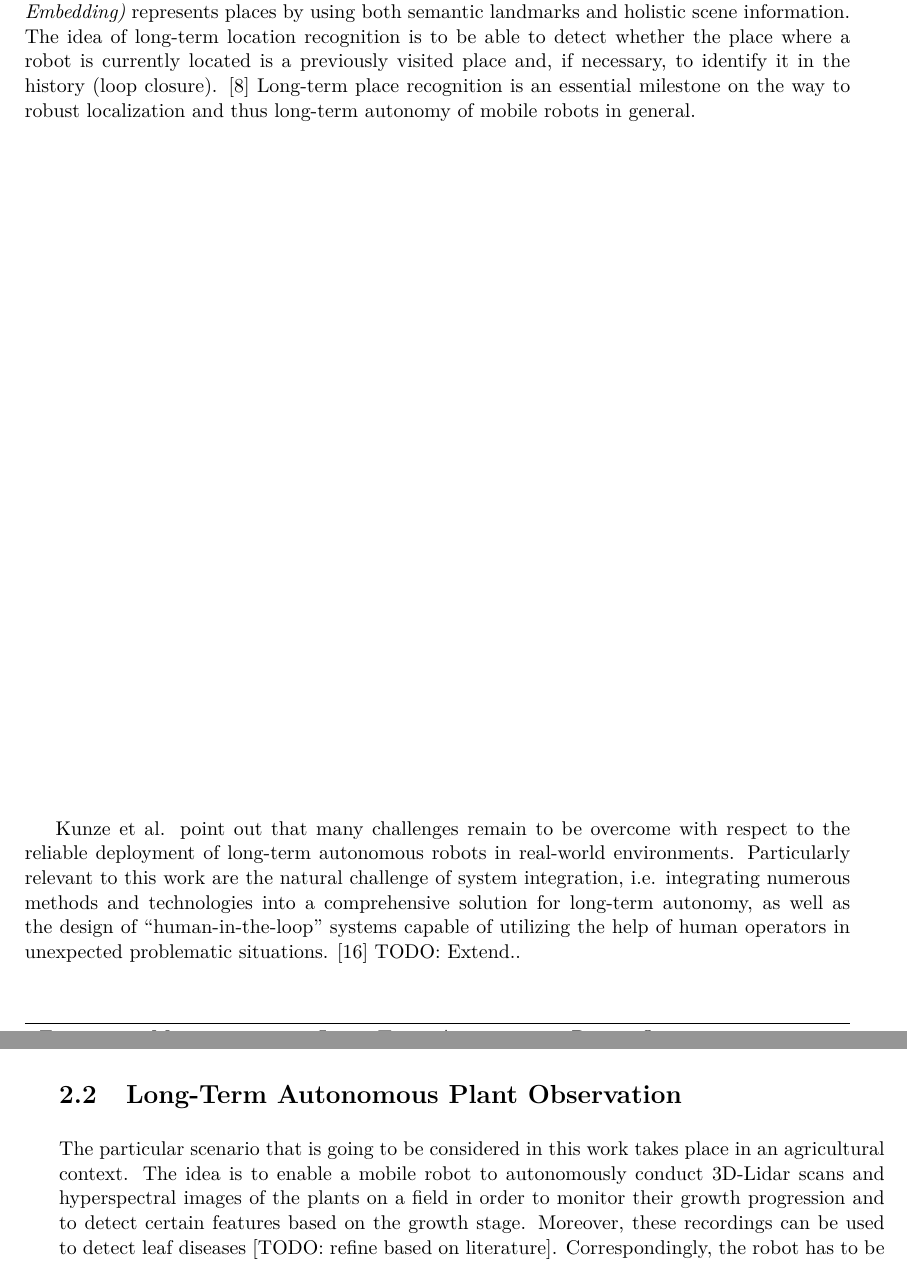
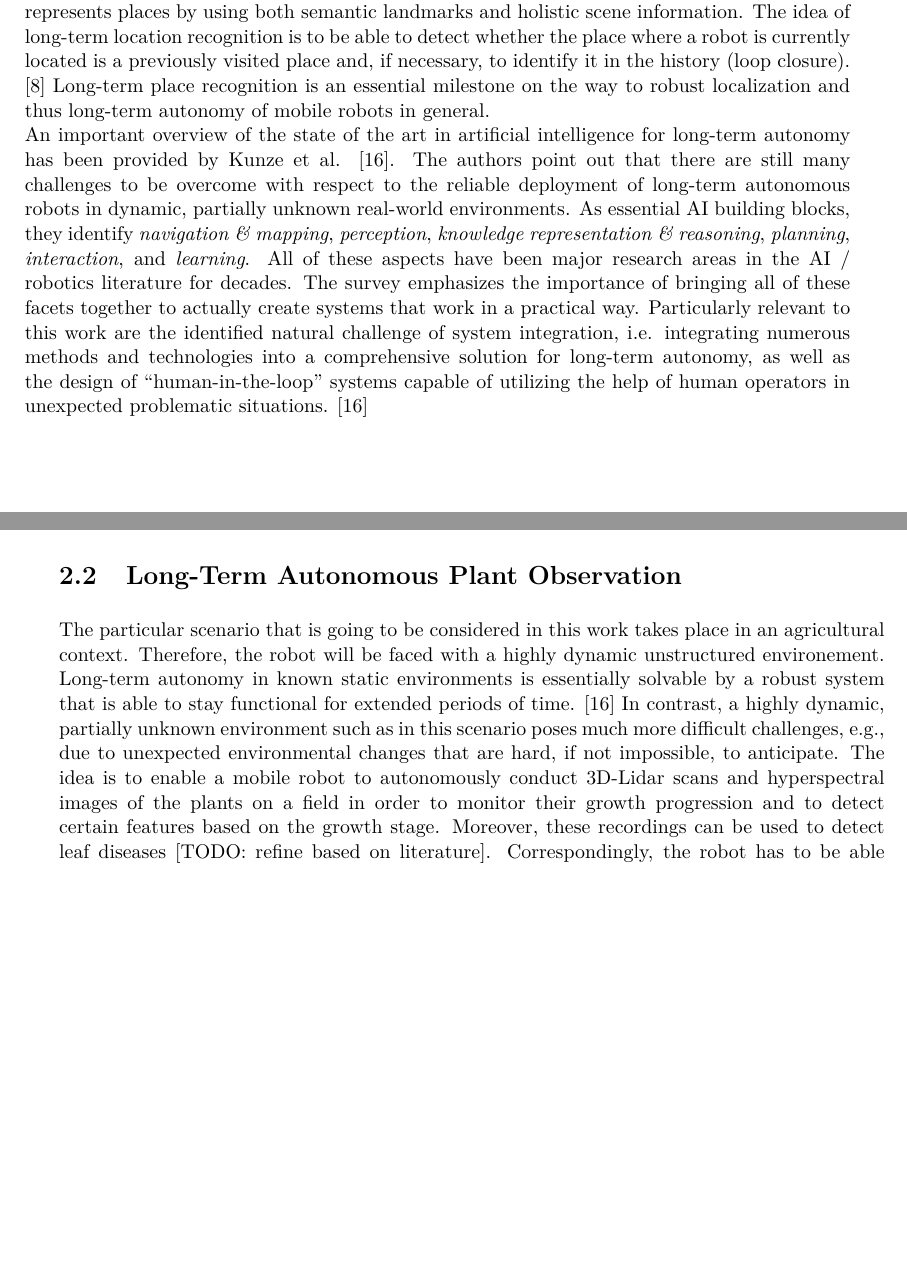
Before and after one commit to tbohne/msc, a LaTeX thesis (thesis/thesis.tex): two parts of pages 13 and 14 of 79, joined at a grey line, cut so that both start at the same text, the shorter picture padded with empty space. Compiled offline with pdfLaTeX.

Commit message:
extend lit rev

```diff
--- a/thesis/thesis.tex
+++ b/thesis/thesis.tex
@@ -189,18 +194,23 @@ seasons, etc.). \cite{Han:2018} Their method for long-term autonomous place reco
 landmarks and holistic scene information. The idea of long-term location recognition is to be able to detect whether the place where a robot is currently located is a
 previously visited place and, if necessary, to identify it in the history (loop closure). \cite{Han:2018} Long-term place recognition is an essential milestone on the way to robust
 localization and thus long-term autonomy of mobile robots in general.\newline
-
-Kunze et al. point out that many challenges remain to be overcome with respect to the reliable deployment of long-term autonomous robots in real-world environments.
-Particularly relevant to this work are the natural challenge of system integration, i.e. integrating numerous methods and technologies into a comprehensive solution
-for long-term autonomy, as well as the design of ``human-in-the-loop'' systems capable of utilizing the help of human operators in unexpected problematic situations. \cite{Kunze:2018}
-TODO: Extend..
+An important overview of the state of the art in artificial intelligence for long-term autonomy has been provided by Kunze et al. \cite{Kunze:2018}. The authors point out that there
+are still many challenges to be overcome with respect to the reliable deployment of long-term autonomous robots in dynamic, partially unknown real-world environments. As essential
+AI building blocks, they identify \textit{navigation \& mapping}, \textit{perception}, \textit{knowledge representation \& reasoning}, \textit{planning}, \textit{interaction}, and
+\textit{learning}. All of these aspects have been major research areas in the AI / robotics literature for decades. The survey emphasizes the importance of bringing all of these
+facets together to actually create systems that work in a practical way. Particularly relevant to this work are the identified natural challenge of system integration, i.e.
+integrating numerous methods and technologies into a comprehensive solution for long-term autonomy, as well as the design of ``human-in-the-loop'' systems capable of utilizing the
+help of human operators in unexpected problematic situations. \cite{Kunze:2018}
 
 \pagebreak
 
 \section{Long-Term Autonomous Plant Observation}
 \label{sec:lta_plant_observation}
 
-The particular scenario that is going to be considered in this work takes place in an agricultural context.
+The particular scenario that is going to be considered in this work takes place in an agricultural context. Therefore, the robot will be faced with a highly dynamic unstructured
+environement. Long-term autonomy in known static environments is essentially solvable by a robust system that is able to
+stay functional for extended periods of time. \cite{Kunze:2018} In contrast, a highly dynamic, partially unknown environment such as in this scenario poses much more difficult
+challenges, e.g., due to unexpected environmental changes that are hard, if not impossible, to anticipate.
 The idea is to enable a mobile robot to autonomously conduct 3D-Lidar scans and hyperspectral images of the plants on a field in order to monitor their growth progression and
 to detect certain features based on the growth stage. Moreover, these recordings can be used to detect leaf diseases [TODO: refine based on literature].
 Correspondingly, the robot has to be able to process the entire field continually without the need for human supervision,
```
Also changed, not shown: thesis/thesis.tex (5 more changed lines).
